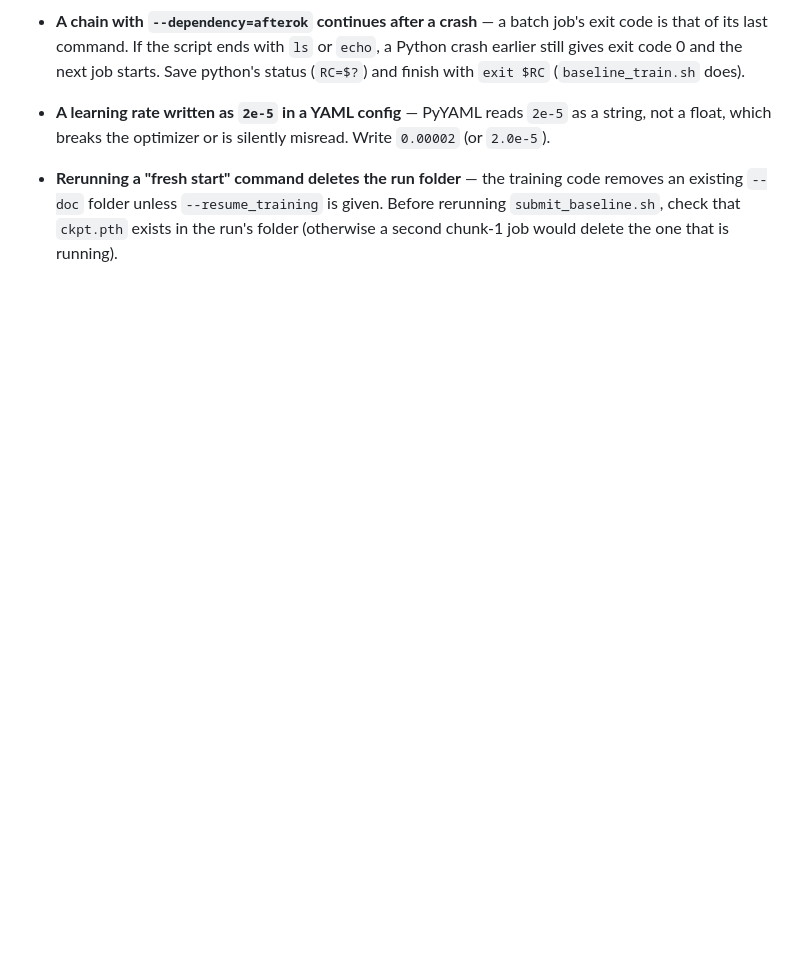
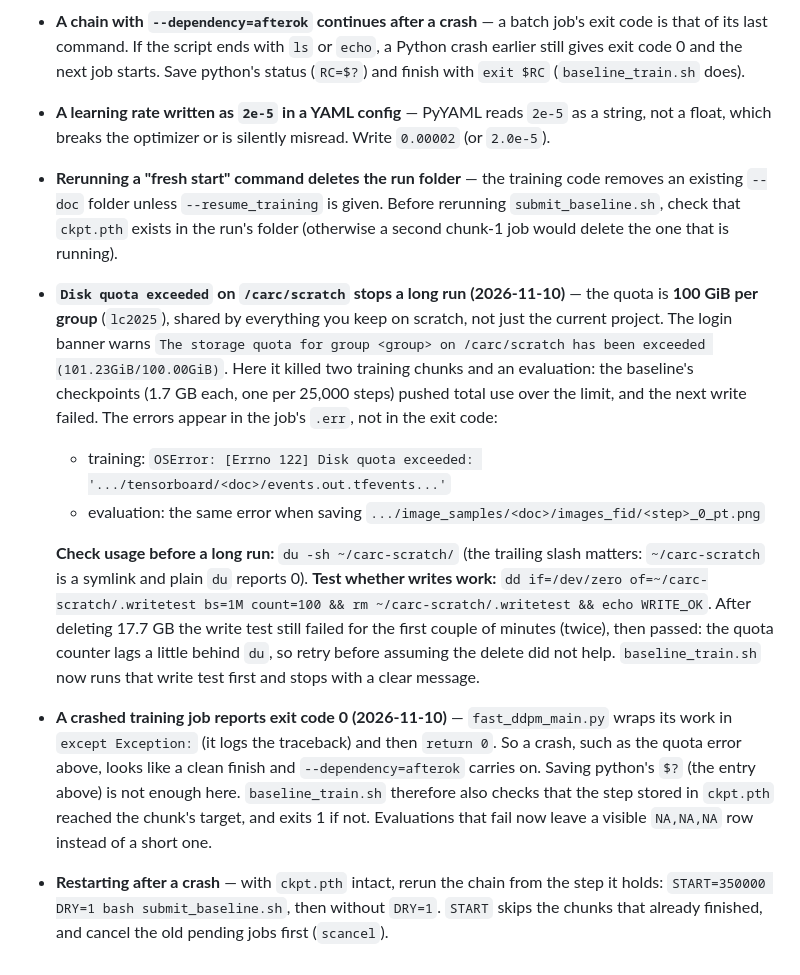
Before and after one commit to carrilloluis25/ECE_551_problems_ML, a Markdown page: docs/hpc_tutorial.md, the part around the change. Drawn GitHub-style; blank space fills up the shorter version.

```diff
--- a/docs/hpc_tutorial.md
+++ b/docs/hpc_tutorial.md
@@ -515,3 +515,27 @@ assumed, not confirmed, at the time this was written.
   removes an existing `--doc` folder unless `--resume_training` is given. Before
   rerunning `submit_baseline.sh`, check that `ckpt.pth` exists in the run's folder
   (otherwise a second chunk-1 job would delete the one that is running).
+- **`Disk quota exceeded` on `/carc/scratch` stops a long run (2026-11-10)** — the quota
+  is **100 GiB per group** (`lc2025`), shared by everything you keep on scratch, not just the
+  current project. The login banner warns `The storage quota for group <group> on
+  /carc/scratch has been exceeded (101.23GiB/100.00GiB)`. Here it killed two training
+  chunks and an evaluation: the baseline's checkpoints (1.7 GB each, one per 25,000 steps)
+  pushed total use over the limit, and the next write failed. The errors appear in the
+  job's `.err`, not in the exit code:
+  - training: `OSError: [Errno 122] Disk quota exceeded: '.../tensorboard/<doc>/events.out.tfevents...'`
+  - evaluation: the same error when saving `.../image_samples/<doc>/images_fid/<step>_0_pt.png`
+
+  **Check usage before a long run:** `du -sh ~/carc-scratch/` (the trailing slash matters:
+  `~/carc-scratch` is a symlink and plain `du` reports 0). **Test whether writes work:**
+  `dd if=/dev/zero of=~/carc-scratch/.writetest bs=1M count=100 && rm ~/carc-scratch/.writetest && echo WRITE_OK`.
+  After deleting 17.7 GB the write test still failed for the first couple of minutes (twice), then passed: the quota counter lags a little behind `du`, so retry before assuming the delete did not help. `baseline_train.sh` now runs that
+  write test first and stops with a clear message.
+- **A crashed training job reports exit code 0 (2026-11-10)** — `fast_ddpm_main.py` wraps its
+  work in `except Exception:` (it logs the traceback) and then `return 0`. So a crash, such as
+  the quota error above, looks like a clean finish and `--dependency=afterok` carries on.
+  Saving python's `$?` (the entry above) is not enough here. `baseline_train.sh` therefore
+  also checks that the step stored in `ckpt.pth` reached the chunk's target, and exits 1 if
+  not. Evaluations that fail now leave a visible `NA,NA,NA` row instead of a short one.
+- **Restarting after a crash** — with `ckpt.pth` intact, rerun the chain from the step it
+  holds: `START=350000 DRY=1 bash submit_baseline.sh`, then without `DRY=1`. `START` skips the
+  chunks that already finished, and cancel the old pending jobs first (`scancel`).
```
Also changed, not shown: docs/run_options_and_bounds.md (+29 -7 lines), docs/images/fig_psnr_vs_step.png, 5 other files.
